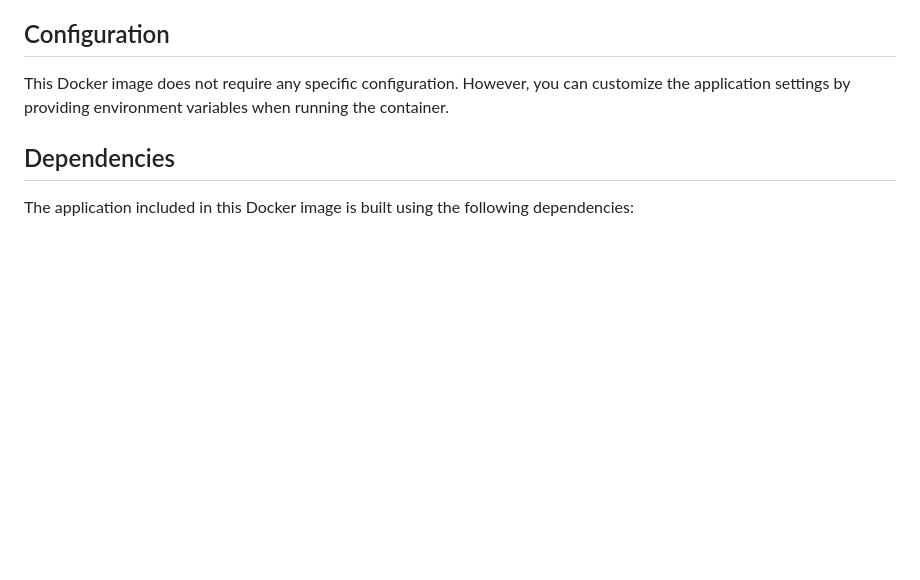
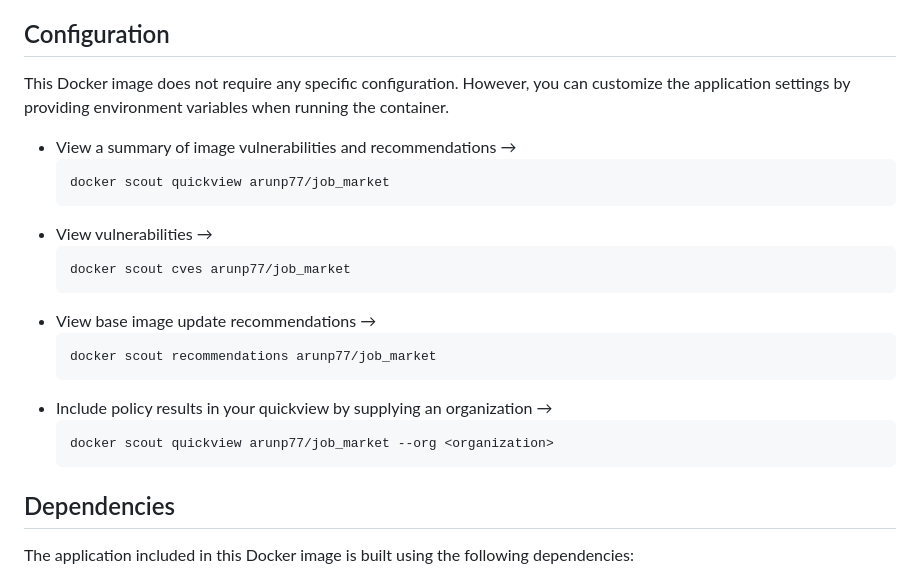
Before and after one commit to arunp77/Job-Market-project, a Markdown page: Docker-image-integration.md, the part around the change. Drawn GitHub-style; blank space fills up the shorter version.

Commit message:
Final project commit

````diff
--- a/Docker-image-integration.md
+++ b/Docker-image-integration.md
@@ -110,6 +110,22 @@ This Docker image hosts the "Job Market" application. The application provides i
 ## Configuration
 
 This Docker image does not require any specific configuration. However, you can customize the application settings by providing environment variables when running the container.
+-  View a summary of image vulnerabilities and recommendations →
+   ```bash
+   docker scout quickview arunp77/job_market
+   ```
+- View vulnerabilities →
+  ```bash
+  docker scout cves arunp77/job_market
+  ```
+- View base image update recommendations →
+  ```bash
+  docker scout recommendations arunp77/job_market
+  ```
+- Include policy results in your quickview by supplying an organization →
+  ```bash
+  docker scout quickview arunp77/job_market --org <organization>
+  ```
 
 ## Dependencies
 
````
